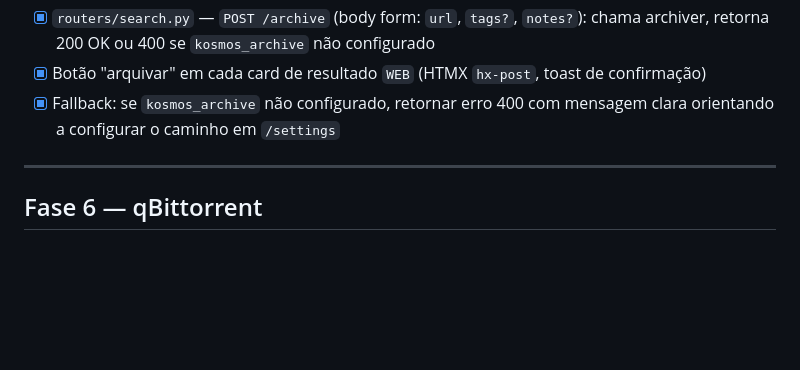
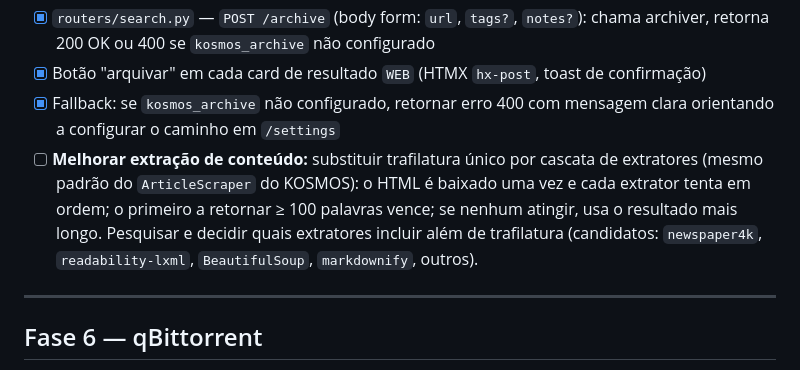
Before and after one commit to bruxadacabana/ecosystem, a Markdown page: AKASHA/TODO.md, the part around the change. Rendered like a GitHub page; blank space fills up the shorter version.

Commit message:
docs(AKASHA/TODO): anotar melhoria de extração — cascata de scrappers na Fase 5
Co-Authored-By: Claude Sonnet 4.6 <noreply@anthropic.com>

```diff
--- a/AKASHA/TODO.md
+++ b/AKASHA/TODO.md
@@ -112,6 +112,11 @@ Stack: FastAPI + HTMX + Jinja2 + SQLite (aiosqlite) + uv · Porta 7071.
 - [x] Botão "arquivar" em cada card de resultado `WEB` (HTMX `hx-post`, toast de confirmação)
 - [x] Fallback: se `kosmos_archive` não configurado, retornar erro 400 com mensagem clara
       orientando a configurar o caminho em `/settings`
+- [ ] **Melhorar extração de conteúdo:** substituir trafilatura único por cascata de extratores
+      (mesmo padrão do `ArticleScraper` do KOSMOS): o HTML é baixado uma vez e cada extrator
+      tenta em ordem; o primeiro a retornar ≥ 100 palavras vence; se nenhum atingir, usa o
+      resultado mais longo. Pesquisar e decidir quais extratores incluir além de trafilatura
+      (candidatos: `newspaper4k`, `readability-lxml`, `BeautifulSoup`, `markdownify`, outros).
 
 ---
 
```
